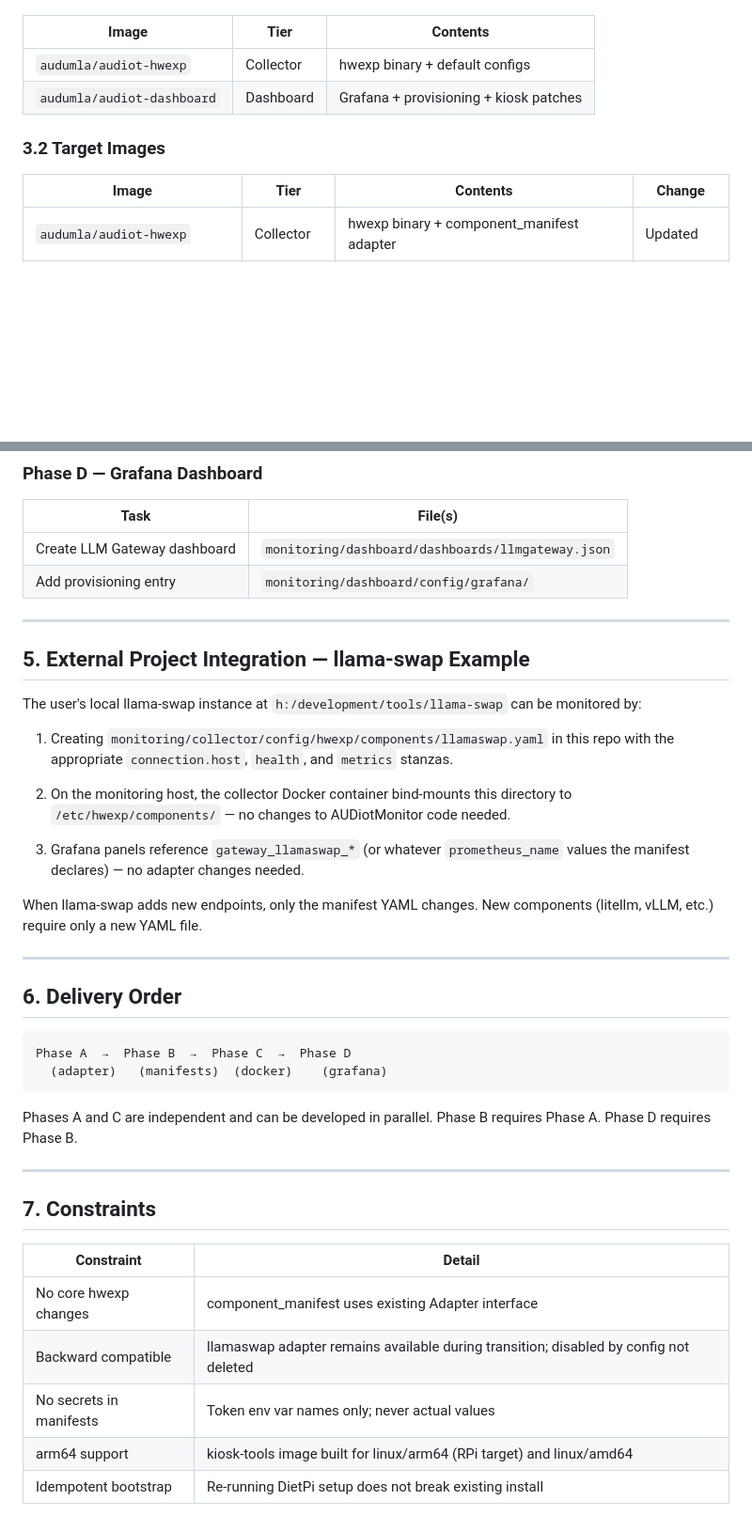
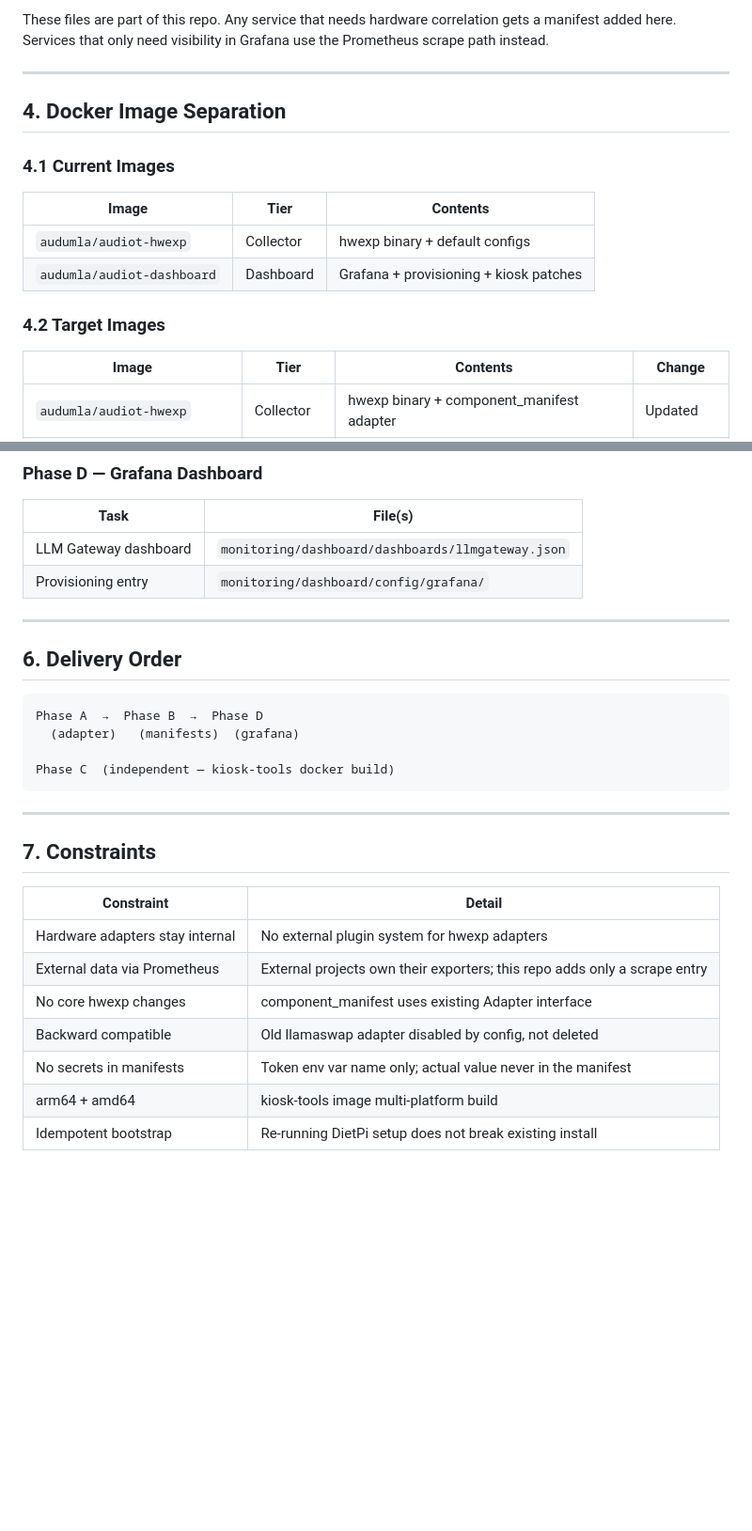
Before and after one commit to Audumla/AUDiotMonitor, a Markdown page: specifications/spec-100-component-architecture.md, 2 parts joined by grey strips. Shown at 94% size. GitHub-like rendering; blank space fills up the shorter version.

````diff
--- a/specifications/spec-100-component-architecture.md
+++ b/specifications/spec-100-component-architecture.md
@@ -81,10 +91,19 @@ all component metrics must begin with a project prefix (e.g. `gateway_`, `llama_
+These files are part of this repo. Any service that needs hardware correlation
+gets a manifest added here. Services that only need visibility in Grafana use
+the Prometheus scrape path instead.
+
+---
+
+## 4. Docker Image Separation
+
+### 4.1 Current Images
 
 | Image | Tier | Contents |
 | --- | --- | --- |
 | `audumla/audiot-hwexp` | Collector | hwexp binary + default configs |
 | `audumla/audiot-dashboard` | Dashboard | Grafana + provisioning + kiosk patches |
 
-### 3.2 Target Images
+### 4.2 Target Images
 
 | Image | Tier | Contents | Change |
 | --- | --- | --- | --- |
@@ -165,39 +166,19 @@ merge to `main`. The DietPi bootstrap installer pulls this image to extract bina
 
 | Task | File(s) |
 | --- | --- |
-| Create LLM Gateway dashboard | `monitoring/dashboard/dashboards/llmgateway.json` |
-| Add provisioning entry | `monitoring/dashboard/config/grafana/` |
-
----
-
-## 5. External Project Integration — llama-swap Example
-
-The user's local llama-swap instance at `h:/development/tools/llama-swap` can be
-monitored by:
-
-1. Creating `monitoring/collector/config/hwexp/components/llamaswap.yaml` in this
-   repo with the appropriate `connection.host`, `health`, and `metrics` stanzas.
-
-2. On the monitoring host, the collector Docker container bind-mounts this directory
-   to `/etc/hwexp/components/` — no changes to AUDiotMonitor code needed.
-
-3. Grafana panels reference `gateway_llamaswap_*` (or whatever `prometheus_name`
-   values the manifest declares) — no adapter changes needed.
-
-When llama-swap adds new endpoints, only the manifest YAML changes. New components
-(litellm, vLLM, etc.) require only a new YAML file.
+| LLM Gateway dashboard | `monitoring/dashboard/dashboards/llmgateway.json` |
+| Provisioning entry | `monitoring/dashboard/config/grafana/` |
 
 ---
 
 ## 6. Delivery Order
 
+```text
+Phase A  →  Phase B  →  Phase D
+  (adapter)   (manifests)  (grafana)
+
+Phase C  (independent — kiosk-tools docker build)
 ```
-Phase A  →  Phase B  →  Phase C  →  Phase D
-  (adapter)   (manifests)  (docker)    (grafana)
-```
-
-Phases A and C are independent and can be developed in parallel.
-Phase B requires Phase A. Phase D requires Phase B.
 
 ---
 
@@ -205,8 +186,10 @@ Phase B requires Phase A. Phase D requires Phase B.
 
 | Constraint | Detail |
 | --- | --- |
+| Hardware adapters stay internal | No external plugin system for hwexp adapters |
+| External data via Prometheus | External projects own their exporters; this repo adds only a scrape entry |
 | No core hwexp changes | component_manifest uses existing Adapter interface |
-| Backward compatible | llamaswap adapter remains available during transition; disabled by config not deleted |
-| No secrets in manifests | Token env var names only; never actual values |
-| arm64 support | kiosk-tools image built for linux/arm64 (RPi target) and linux/amd64 |
+| Backward compatible | Old llamaswap adapter disabled by config, not deleted |
+| No secrets in manifests | Token env var name only; actual value never in the manifest |
+| arm64 + amd64 | kiosk-tools image multi-platform build |
 | Idempotent bootstrap | Re-running DietPi setup does not break existing install |
````
Also changed, not shown: other parts of specifications/spec-100-component-architecture.md (+84 -92 lines).
